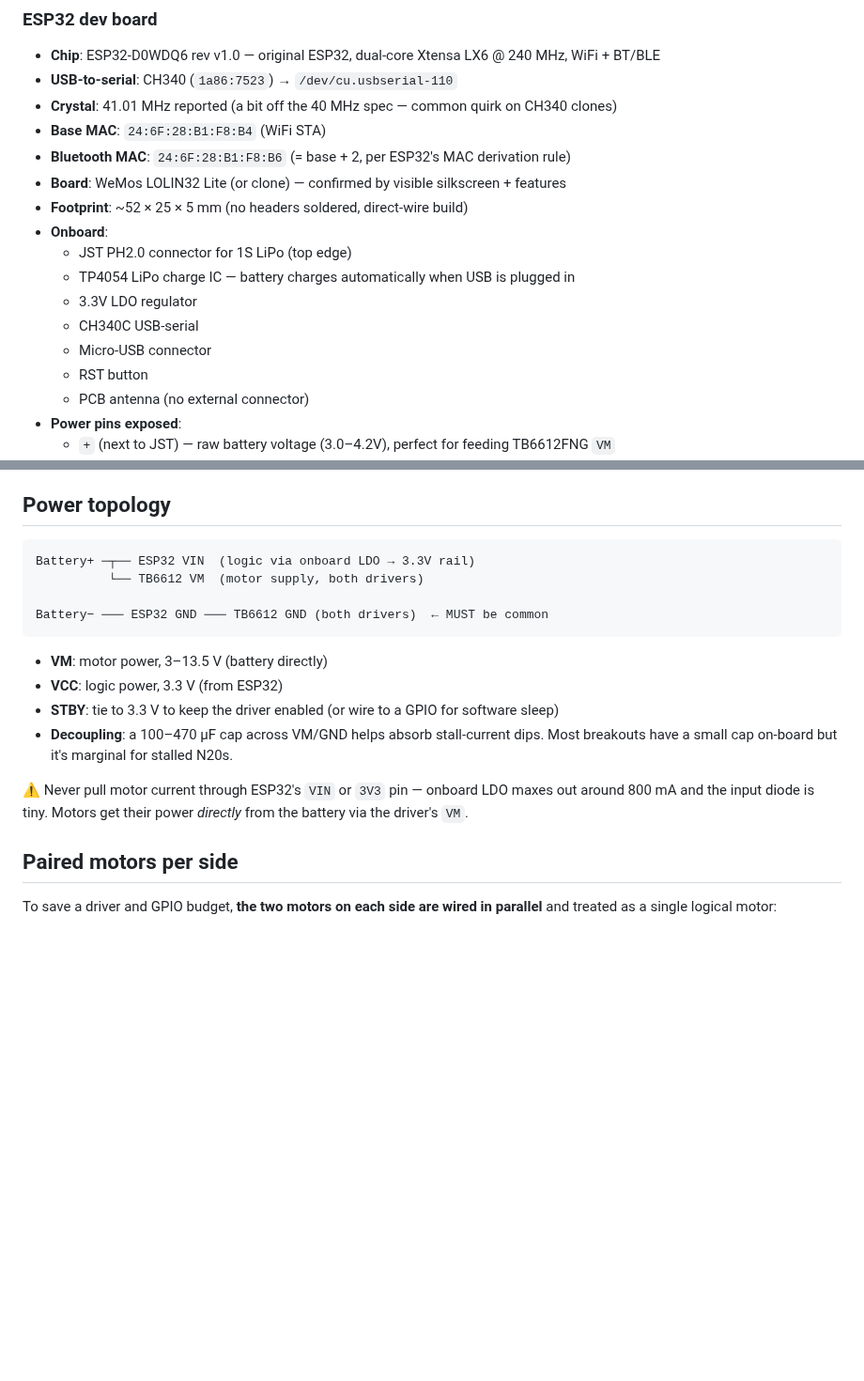
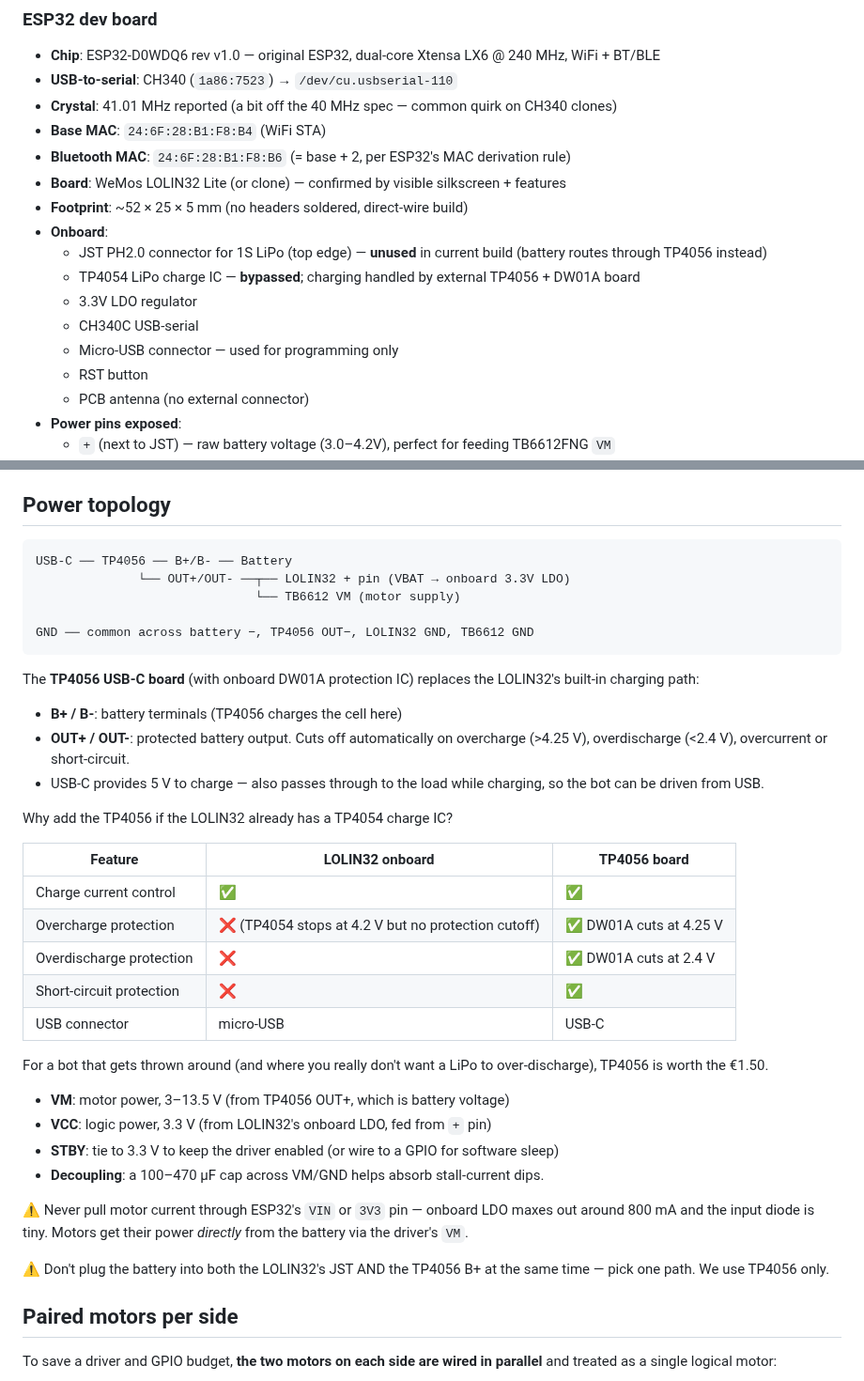
Before and after one commit to wouterds/minibot, a Markdown page: research.md, 2 parts joined by grey strips. Shown at 94% size. Drawn GitHub-style; blank space fills up the shorter version.

Commit message:
docs(research): document TP4056 + DW01A integration and trade-offs

````diff
--- a/research.md
+++ b/research.md
@@ -14,11 +14,11 @@ Running log of what we learned while building minibot. Updated as we go.
 - **Board**: WeMos LOLIN32 Lite (or clone) — confirmed by visible silkscreen + features
 - **Footprint**: ~52 × 25 × 5 mm (no headers soldered, direct-wire build)
 - **Onboard**:
-  - JST PH2.0 connector for 1S LiPo (top edge)
-  - TP4054 LiPo charge IC — battery charges automatically when USB is plugged in
+  - JST PH2.0 connector for 1S LiPo (top edge) — **unused** in current build (battery routes through TP4056 instead)
+  - TP4054 LiPo charge IC — **bypassed**; charging handled by external TP4056 + DW01A board
   - 3.3V LDO regulator
   - CH340C USB-serial
-  - Micro-USB connector
+  - Micro-USB connector — used for programming only
   - RST button
   - PCB antenna (no external connector)
 - **Power pins exposed**:
@@ -158,18 +158,39 @@ Our bare N20s have **no encoders**, so we run **open-loop** — we command a dir
 ## Power topology
 
 ```
-Battery+ ─┬── ESP32 VIN  (logic via onboard LDO → 3.3V rail)
-          └── TB6612 VM  (motor supply, both drivers)
+USB-C ── TP4056 ── B+/B- ── Battery
+              └── OUT+/OUT- ──┬── LOLIN32 + pin (VBAT → onboard 3.3V LDO)
+                              └── TB6612 VM (motor supply)
 
-Battery− ─── ESP32 GND ─── TB6612 GND (both drivers)  ← MUST be common
+GND ── common across battery −, TP4056 OUT−, LOLIN32 GND, TB6612 GND
 ```
 
-- **VM**: motor power, 3–13.5 V (battery directly)
-- **VCC**: logic power, 3.3 V (from ESP32)
+The **TP4056 USB-C board** (with onboard DW01A protection IC) replaces the LOLIN32's built-in charging path:
+
+- **B+ / B-**: battery terminals (TP4056 charges the cell here)
+- **OUT+ / OUT-**: protected battery output. Cuts off automatically on overcharge (>4.25 V), overdischarge (<2.4 V), overcurrent or short-circuit.
+- USB-C provides 5 V to charge — also passes through to the load while charging, so the bot can be driven from USB.
+
+Why add the TP4056 if the LOLIN32 already has a TP4054 charge IC?
+
+| Feature | LOLIN32 onboard | TP4056 board |
+|---|---|---|
+| Charge current control | ✅ | ✅ |
+| Overcharge protection | ❌ (TP4054 stops at 4.2 V but no protection cutoff) | ✅ DW01A cuts at 4.25 V |
+| Overdischarge protection | ❌ | ✅ DW01A cuts at 2.4 V |
+| Short-circuit protection | ❌ | ✅ |
+| USB connector | micro-USB | USB-C |
+
+For a bot that gets thrown around (and where you really don't want a LiPo to over-discharge), TP4056 is worth the €1.50.
+
+- **VM**: motor power, 3–13.5 V (from TP4056 OUT+, which is battery voltage)
+- **VCC**: logic power, 3.3 V (from LOLIN32's onboard LDO, fed from `+` pin)
 - **STBY**: tie to 3.3 V to keep the driver enabled (or wire to a GPIO for software sleep)
-- **Decoupling**: a 100–470 µF cap across VM/GND helps absorb stall-current dips. Most breakouts have a small cap on-board but it's marginal for stalled N20s.
+- **Decoupling**: a 100–470 µF cap across VM/GND helps absorb stall-current dips.
 
 ⚠️ Never pull motor current through ESP32's `VIN` or `3V3` pin — onboard LDO maxes out around 800 mA and the input diode is tiny. Motors get their power *directly* from the battery via the driver's `VM`.
+
+⚠️ Don't plug the battery into both the LOLIN32's JST AND the TP4056 B+ at the same time — pick one path. We use TP4056 only.
 
 ## Paired motors per side
 
````
